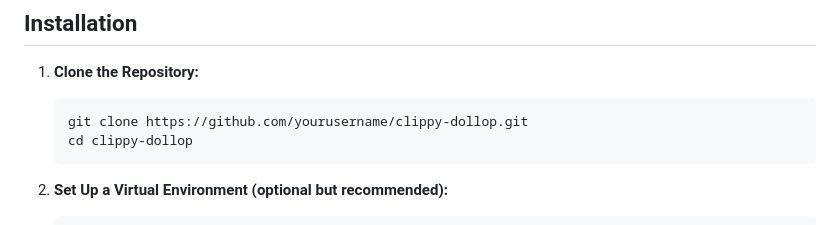
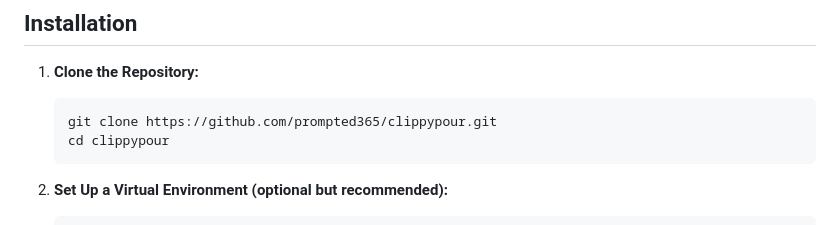
Before and after one commit to prompted365/clippypour, a Markdown page: readme.md, the part around the change. GitHub-like rendering.

````diff
--- a/readme.md
+++ b/readme.md
@@ -40,8 +40,8 @@ graph TD
 1. **Clone the Repository:**
 
    ```bash
-   git clone https://github.com/yourusername/clippy-dollop.git
-   cd clippy-dollop
+   git clone https://github.com/prompted365/clippypour.git
+   cd clippypour
    ```
 
 2. **Set Up a Virtual Environment (optional but recommended):**
````
